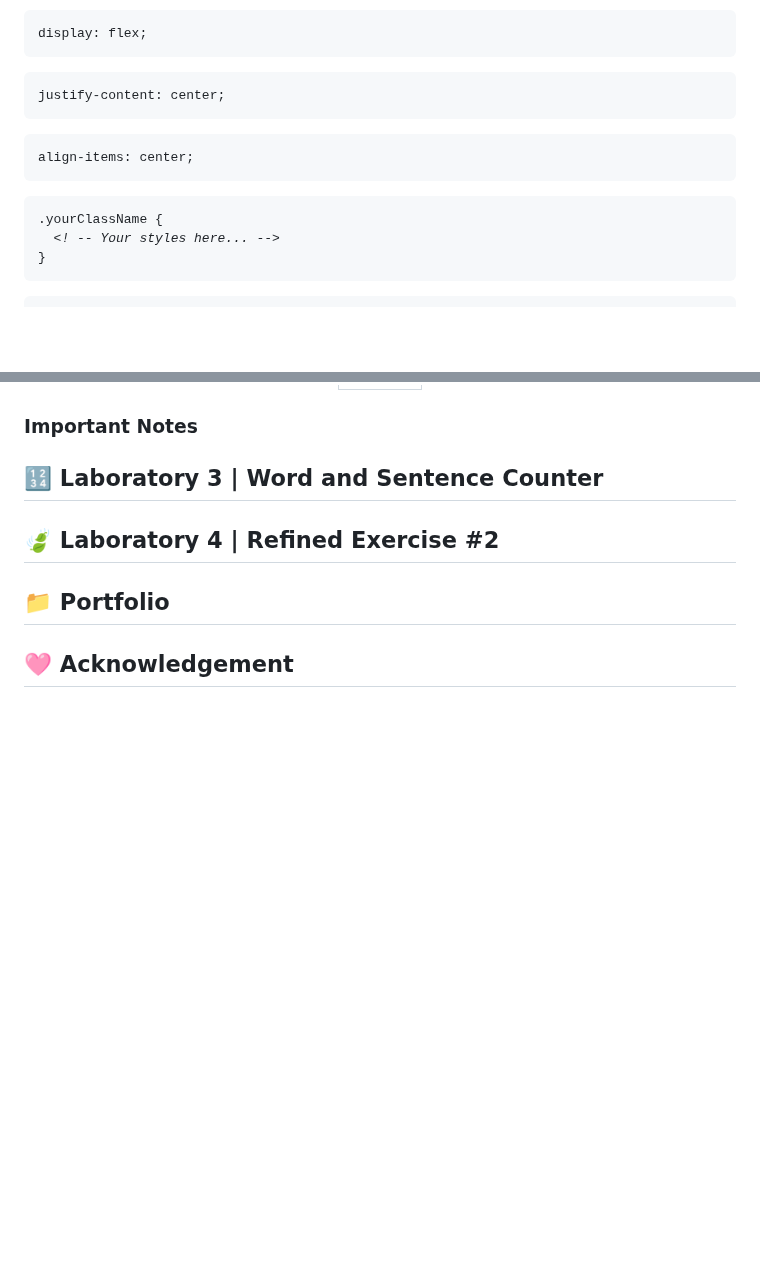
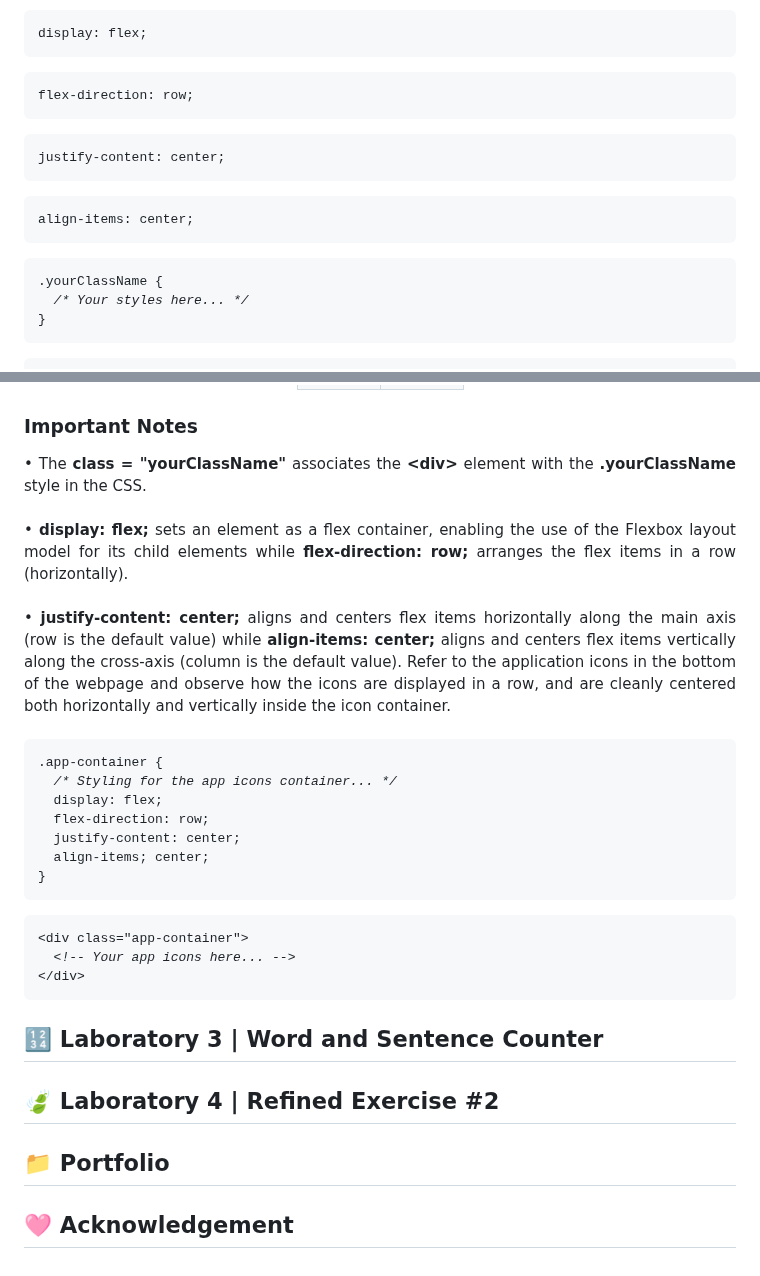
Before and after one commit to vinceclyde/BanaagVinceClydeCS3102_WSTactivities, a Markdown page: README.md, 2 parts joined by grey strips. Drawn GitHub-style; blank space fills up the shorter version.

```diff
--- a/README.md
+++ b/README.md
@@ -69,8 +68,9 @@
 <pre><code>display: flex;</code></pre>
+<pre><code>flex-direction: row;</code></pre>
 <pre><code>justify-content: center;</code></pre>
 <pre><code>align-items: center;</code></pre>
 <pre><code>.yourClassName {
-  <i>&lt;! -- Your styles here... --&gt;</i>
+  <i>/* Your styles here... */</i>
 }
 </code></pre>
 <pre><code>&lt;div class = "yourClassName"&gt;
@@ -87,6 +92,21 @@
 </div>
 
 <h3>Important Notes</h3>
+• The <b>class = "yourClassName"</b> associates the <b>&lt;div&gt;</b> element with the <b>.yourClassName</b> style in the CSS.<br><br>
+• <b>display: flex;</b> sets an element as a flex container, enabling the use of the Flexbox layout model for its child elements while <b>flex-direction: row;</b> arranges the flex items in a row (horizontally).<br><br>
+• <b>justify-content: center;</b> aligns and centers flex items horizontally along the main axis (row is the default value) while <b>align-items: center;</b> aligns and centers flex items vertically along the cross-axis (column is the default value). Refer to the application icons in the bottom of the webpage and observe how the icons are displayed in a row, and are cleanly centered both horizontally and vertically inside the icon container.<br><br>
+<pre><code>.app-container {
+  <i>/* Styling for the app icons container... */</i>
+  display: flex;
+  flex-direction: row;
+  justify-content: center;
+  align-items; center;
+}
+</code></pre>
+<pre><code>&lt;div class="app-container"&gt;
+  <i>&lt;!-- Your app icons here... --></i>
+&lt;/div&gt;
+</code></pre>
 
 ### <a name="lab3"></a>
 ## 🔢 Laboratory 3 | Word and Sentence Counter
```
Also changed, not shown: other parts of README.md (+8 -3 lines).
